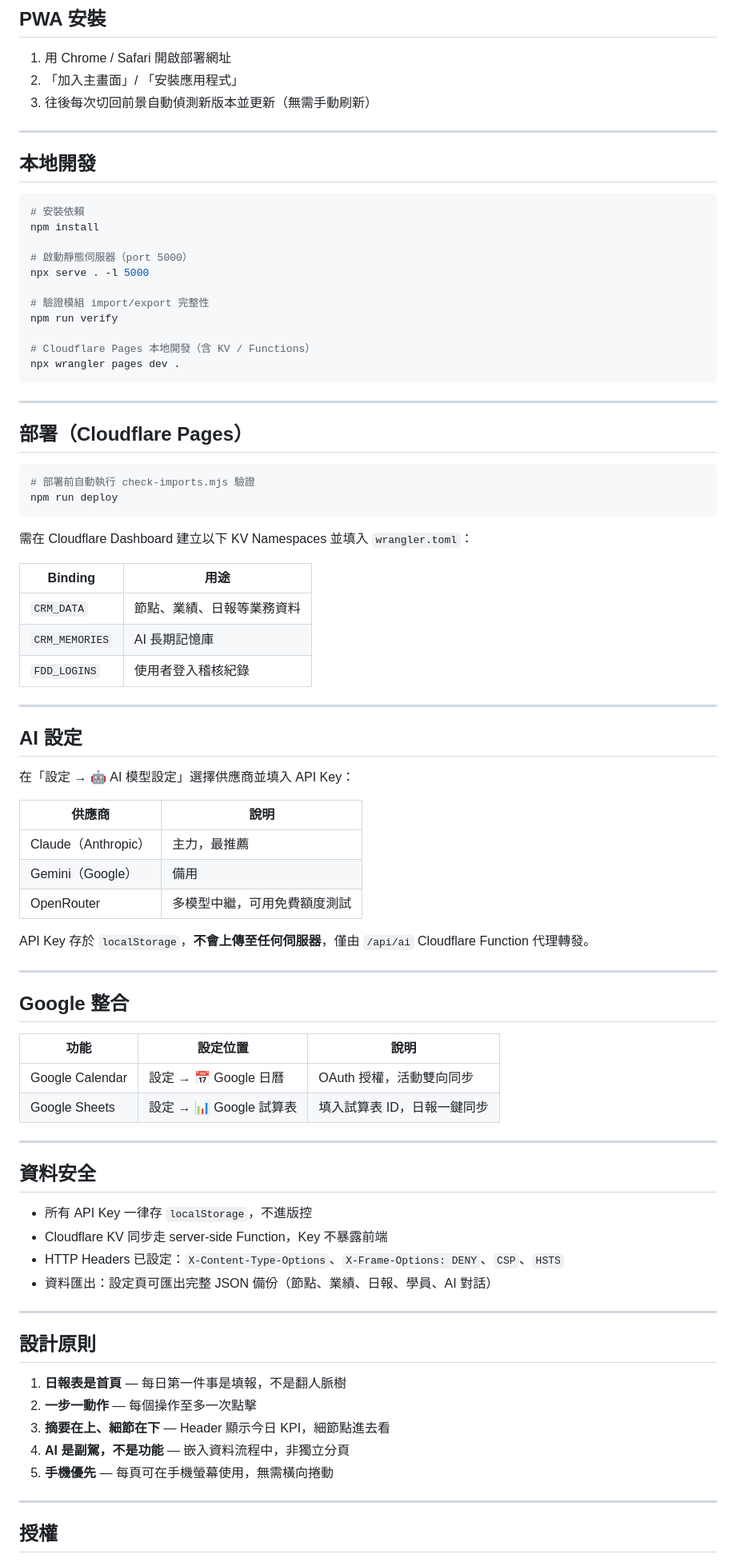
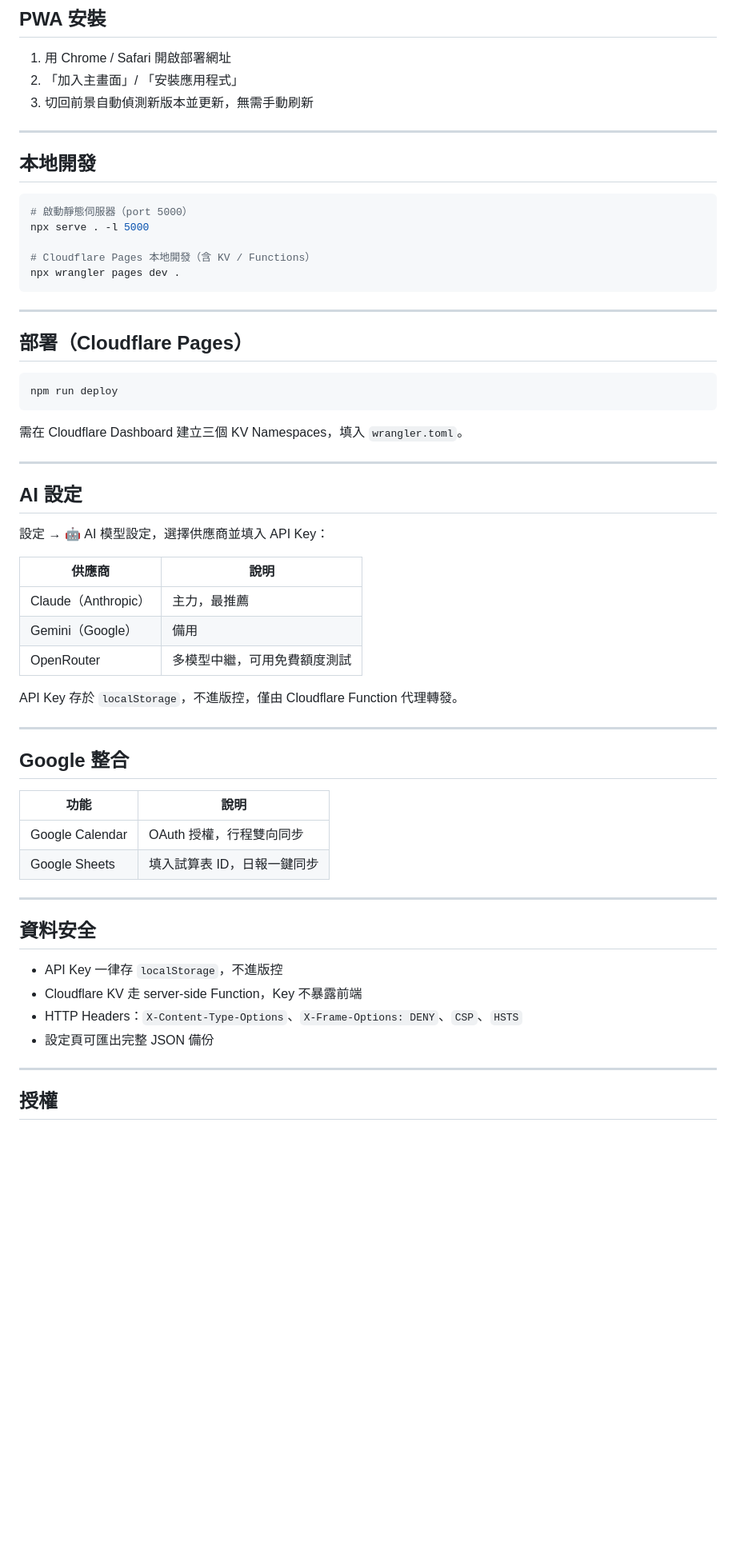
Before and after one commit to RYN6666999/fdd-crm, a Markdown page: README.md, the part around one of its changes. Shown at 80% size. GitHub-like rendering; blank space fills up the shorter version.

````diff
--- a/README.md
+++ b/README.md
@@ -104,21 +142,15 @@ src/
 
 1. 用 Chrome / Safari 開啟部署網址
 2. 「加入主畫面」/ 「安裝應用程式」
-3. 往後每次切回前景自動偵測新版本並更新（無需手動刷新）
+3. 切回前景自動偵測新版本並更新，無需手動刷新
 
 ---
 
 ## 本地開發
 
 ```bash
-# 安裝依賴
-npm install
-
 # 啟動靜態伺服器（port 5000）
 npx serve . -l 5000
-
-# 驗證模組 import/export 完整性
-npm run verify
 
 # Cloudflare Pages 本地開發（含 KV / Functions）
 npx wrangler pages dev .
@@ -129,23 +161,16 @@ npx wrangler pages dev .
 ## 部署（Cloudflare Pages）
 
 ```bash
-# 部署前自動執行 check-imports.mjs 驗證
 npm run deploy
 ```
 
-需在 Cloudflare Dashboard 建立以下 KV Namespaces 並填入 `wrangler.toml`：
-
-| Binding | 用途 |
-|---------|------|
-| `CRM_DATA` | 節點、業績、日報等業務資料 |
-| `CRM_MEMORIES` | AI 長期記憶庫 |
-| `FDD_LOGINS` | 使用者登入稽核紀錄 |
+需在 Cloudflare Dashboard 建立三個 KV Namespaces，填入 `wrangler.toml`。
 
 ---
 
 ## AI 設定
 
-在「設定 → 🤖 AI 模型設定」選擇供應商並填入 API Key：
+設定 → 🤖 AI 模型設定，選擇供應商並填入 API Key：
 
 | 供應商 | 說明 |
 |--------|------|
@@ -153,35 +178,25 @@ npm run deploy
 | Gemini（Google） | 備用 |
 | OpenRouter | 多模型中繼，可用免費額度測試 |
 
-API Key 存於 `localStorage`，**不會上傳至任何伺服器**，僅由 `/api/ai` Cloudflare Function 代理轉發。
+API Key 存於 `localStorage`，不進版控，僅由 Cloudflare Function 代理轉發。
 
 ---
 
 ## Google 整合
 
-| 功能 | 設定位置 | 說明 |
-|------|----------|------|
-| Google Calendar | 設定 → 📅 Google 日曆 | OAuth 授權，活動雙向同步 |
-| Google Sheets | 設定 → 📊 Google 試算表 | 填入試算表 ID，日報一鍵同步 |
+| 功能 | 說明 |
+|------|------|
+| Google Calendar | OAuth 授權，行程雙向同步 |
+| Google Sheets | 填入試算表 ID，日報一鍵同步 |
 
 ---
 
 ## 資料安全
 
-- 所有 API Key 一律存 `localStorage`，不進版控
-- Cloudflare KV 同步走 server-side Function，Key 不暴露前端
-- HTTP Headers 已設定：`X-Content-Type-Options`、`X-Frame-Options: DENY`、`CSP`、`HSTS`
-- 資料匯出：設定頁可匯出完整 JSON 備份（節點、業績、日報、學員、AI 對話）
-
----
-
-## 設計原則
-
-1. **日報表是首頁** — 每日第一件事是填報，不是翻人脈樹
-2. **一步一動作** — 每個操作至多一次點擊
-3. **摘要在上、細節在下** — Header 顯示今日 KPI，細節點進去看
-4. **AI 是副駕，不是功能** — 嵌入資料流程中，非獨立分頁
-5. **手機優先** — 每頁可在手機螢幕使用，無需橫向捲動
+- API Key 一律存 `localStorage`，不進版控
+- Cloudflare KV 走 server-side Function，Key 不暴露前端
+- HTTP Headers：`X-Content-Type-Options`、`X-Frame-Options: DENY`、`CSP`、`HSTS`
+- 設定頁可匯出完整 JSON 備份
 
 ---
 
````
Also changed, not shown: other parts of README.md (+57 -19 lines).
